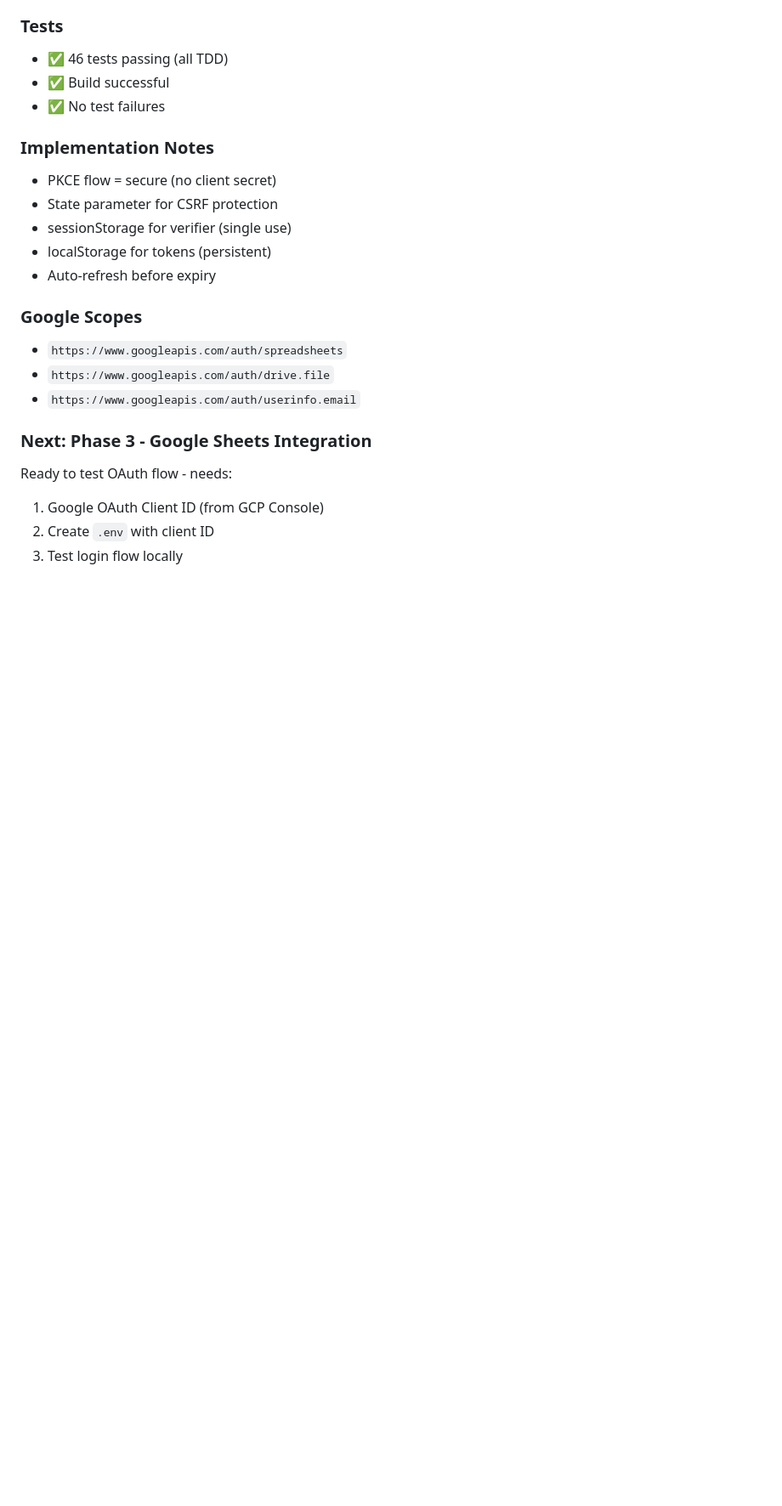
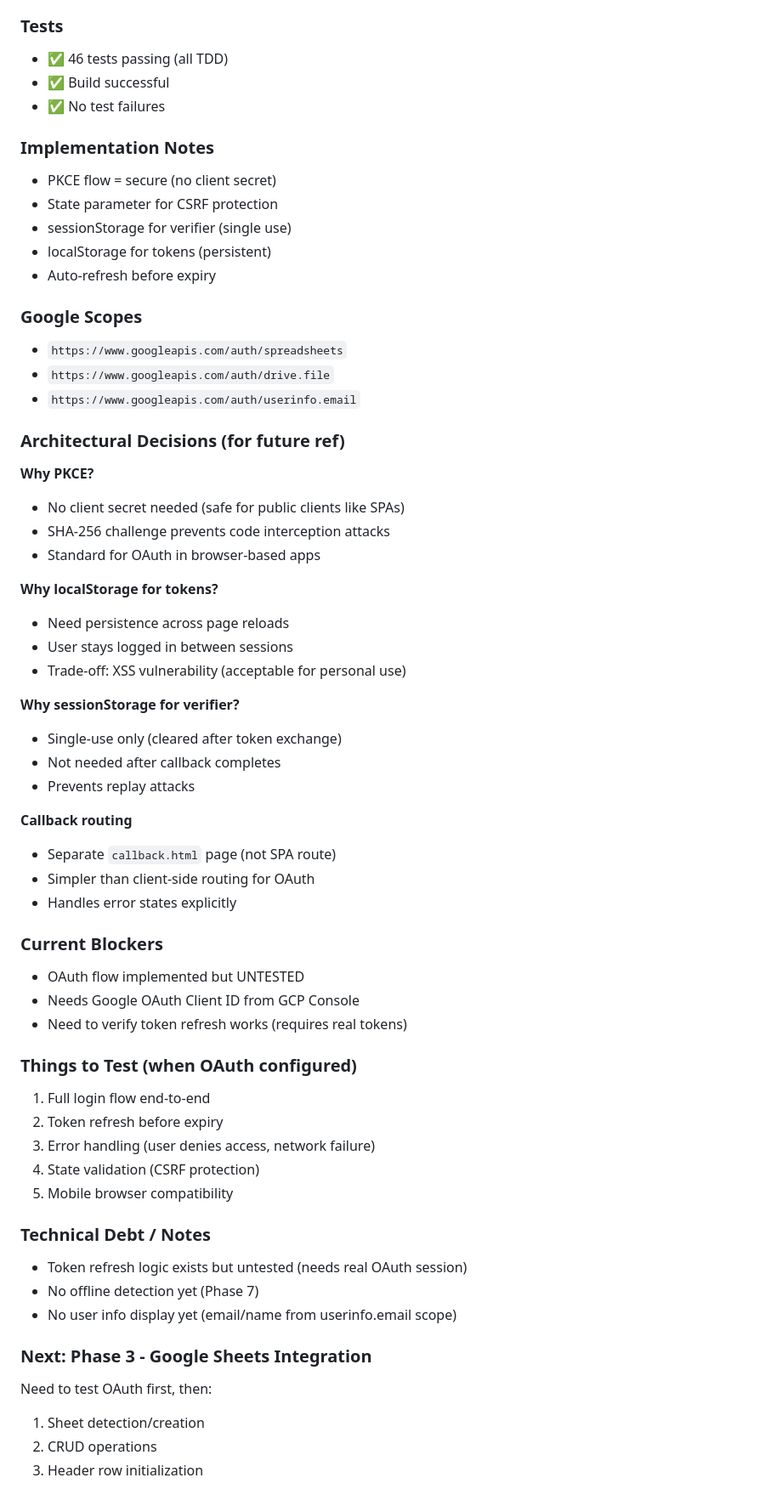
Before and after one commit to galsapir/diet-log-mini, a Markdown page: .claude/journal.md, the part around the change. Shown at 85% size. Drawn GitHub-style; blank space fills up the shorter version.

Commit message:
Document Phase 2 architecture decisions and blockers

```diff
--- a/.claude/journal.md
+++ b/.claude/journal.md
@@ -121,8 +121,46 @@ Building simple diet logging app with Google integration
 - `https://www.googleapis.com/auth/drive.file`
 - `https://www.googleapis.com/auth/userinfo.email`
 
+### Architectural Decisions (for future ref)
+**Why PKCE?**
+- No client secret needed (safe for public clients like SPAs)
+- SHA-256 challenge prevents code interception attacks
+- Standard for OAuth in browser-based apps
+
+**Why localStorage for tokens?**
+- Need persistence across page reloads
+- User stays logged in between sessions
+- Trade-off: XSS vulnerability (acceptable for personal use)
+
+**Why sessionStorage for verifier?**
+- Single-use only (cleared after token exchange)
+- Not needed after callback completes
+- Prevents replay attacks
+
+**Callback routing**
+- Separate `callback.html` page (not SPA route)
+- Simpler than client-side routing for OAuth
+- Handles error states explicitly
+
+### Current Blockers
+- OAuth flow implemented but UNTESTED
+- Needs Google OAuth Client ID from GCP Console
+- Need to verify token refresh works (requires real tokens)
+
+### Things to Test (when OAuth configured)
+1. Full login flow end-to-end
+2. Token refresh before expiry
+3. Error handling (user denies access, network failure)
+4. State validation (CSRF protection)
+5. Mobile browser compatibility
+
+### Technical Debt / Notes
+- Token refresh logic exists but untested (needs real OAuth session)
+- No offline detection yet (Phase 7)
+- No user info display yet (email/name from userinfo.email scope)
+
 ### Next: Phase 3 - Google Sheets Integration
-Ready to test OAuth flow - needs:
-1. Google OAuth Client ID (from GCP Console)
-2. Create `.env` with client ID
-3. Test login flow locally
+Need to test OAuth first, then:
+1. Sheet detection/creation
+2. CRUD operations
+3. Header row initialization
```
